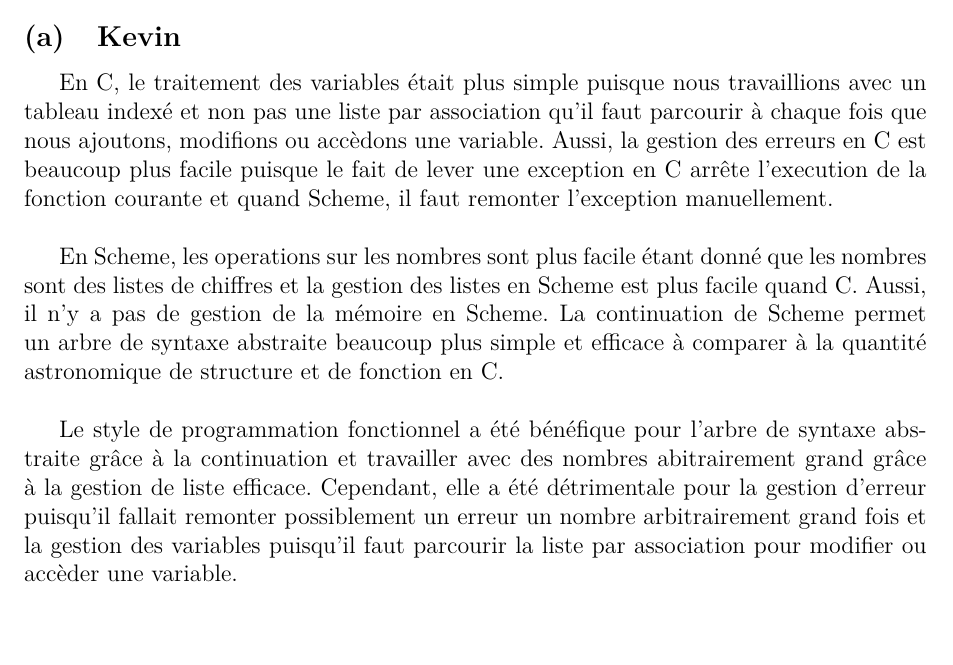
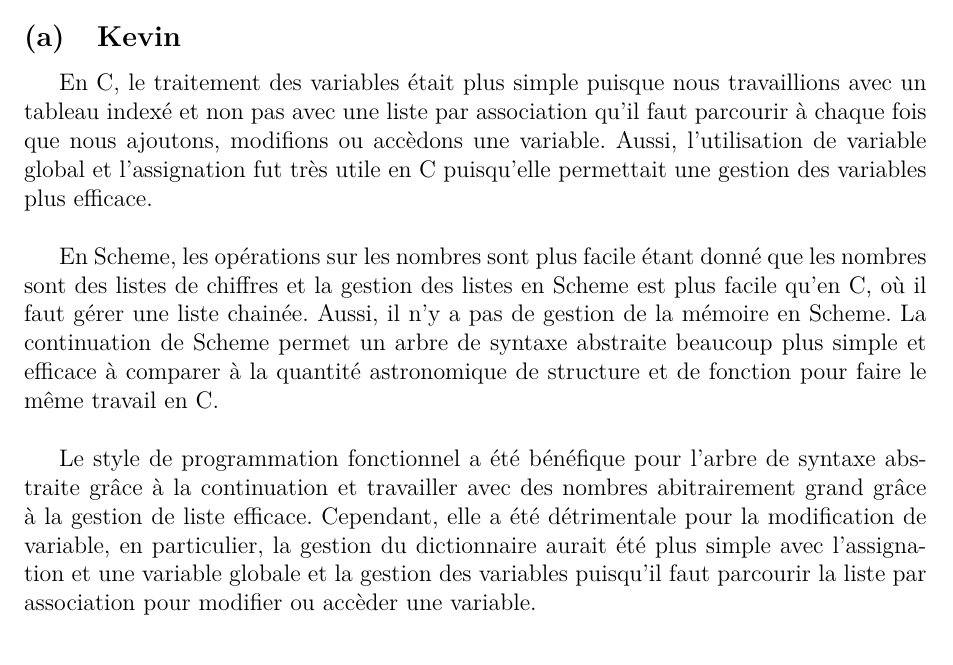
Before and after one commit to sbstp/udem, a LaTeX document (ift-2035/tp2/Rapport/TP2.tex): part of page 4 of 4, cut so that both start at the same text. Compiled offline with pdfLaTeX.

Commit message:
Version 2 Rapport

```diff
--- a/ift-2035/tp2/Rapport/TP2.tex
+++ b/ift-2035/tp2/Rapport/TP2.tex
@@ -81,9 +81,9 @@
 	\newpage
 	\section{Expérience de développement C vs Scheme}
 	\subsection{Kevin}
-	En C, le traitement des variables était plus simple puisque nous travaillions avec un tableau indexé et non pas une liste par association qu'il faut parcourir à chaque fois que nous ajoutons, modifions ou accèdons une variable. Aussi, la gestion des erreurs en C est beaucoup plus facile puisque le fait de lever une exception en C arrête l'execution de la fonction courante et quand Scheme, il faut remonter l'exception manuellement.\\
+	En C, le traitement des variables était plus simple puisque nous travaillions avec un tableau indexé et non pas avec une liste par association qu'il faut parcourir à chaque fois que nous ajoutons, modifions ou accèdons une variable. Aussi, l'utilisation de variable global et l'assignation fut très utile en C puisqu'elle permettait une gestion des variables plus efficace.\\
 
-	En Scheme, les operations sur les nombres sont plus facile étant donné que les nombres sont des listes de chiffres et la gestion des listes en Scheme est plus facile quand C. Aussi, il n'y a pas de gestion de la mémoire en Scheme. La continuation de Scheme permet un arbre de syntaxe abstraite beaucoup plus simple et efficace à comparer à la quantité astronomique de structure et de fonction en C.\\
+	En Scheme, les opérations sur les nombres sont plus facile étant donné que les nombres sont des listes de chiffres et la gestion des listes en Scheme est plus facile qu'en C, où il faut gérer une liste chainée. Aussi, il n'y a pas de gestion de la mémoire en Scheme. La continuation de Scheme permet un arbre de syntaxe abstraite beaucoup plus simple et efficace à comparer à la quantité astronomique de structure et de fonction pour faire le même travail en C.\\
 
-	Le style de programmation fonctionnel a été bénéfique pour l'arbre de syntaxe abstraite grâce à la continuation et travailler avec des nombres abitrairement grand grâce à la gestion de liste efficace. Cependant, elle a été détrimentale pour la gestion d'erreur puisqu'il fallait remonter possiblement un erreur un nombre arbitrairement grand fois et la gestion des variables puisqu'il faut parcourir la liste par association pour modifier ou accèder une variable.\\
+	Le style de programmation fonctionnel a été bénéfique pour l'arbre de syntaxe abstraite grâce à la continuation et travailler avec des nombres abitrairement grand grâce à la gestion de liste efficace. Cependant, elle a été détrimentale pour la modification de variable, en particulier, la gestion du dictionnaire aurait été plus simple avec l'assignation et une variable globale et la gestion des variables puisqu'il faut parcourir la liste par association pour modifier ou accèder une variable.\\
 \end{document}
```
